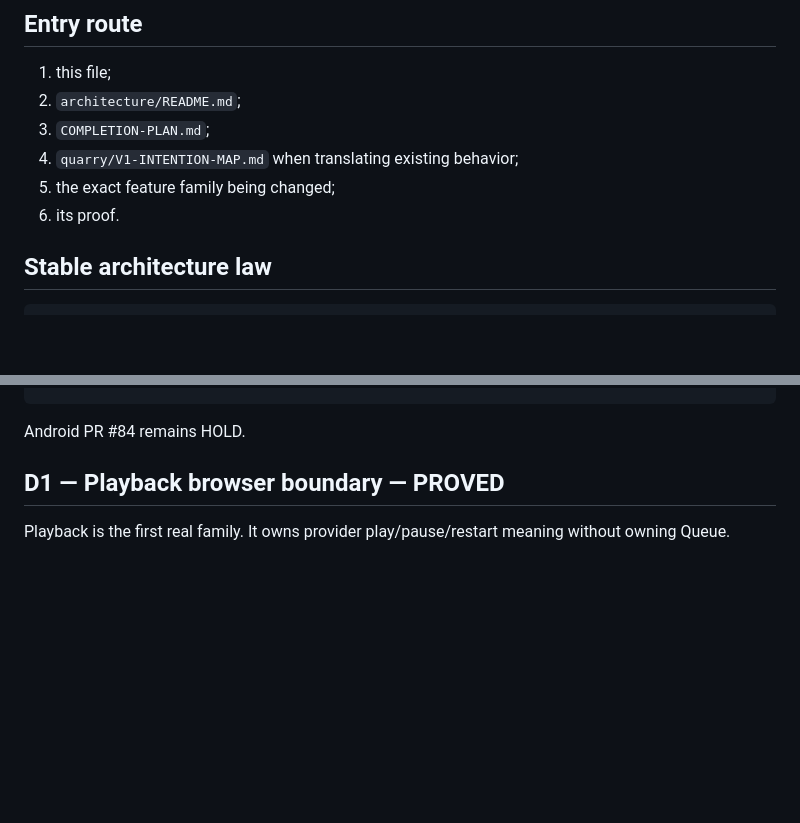
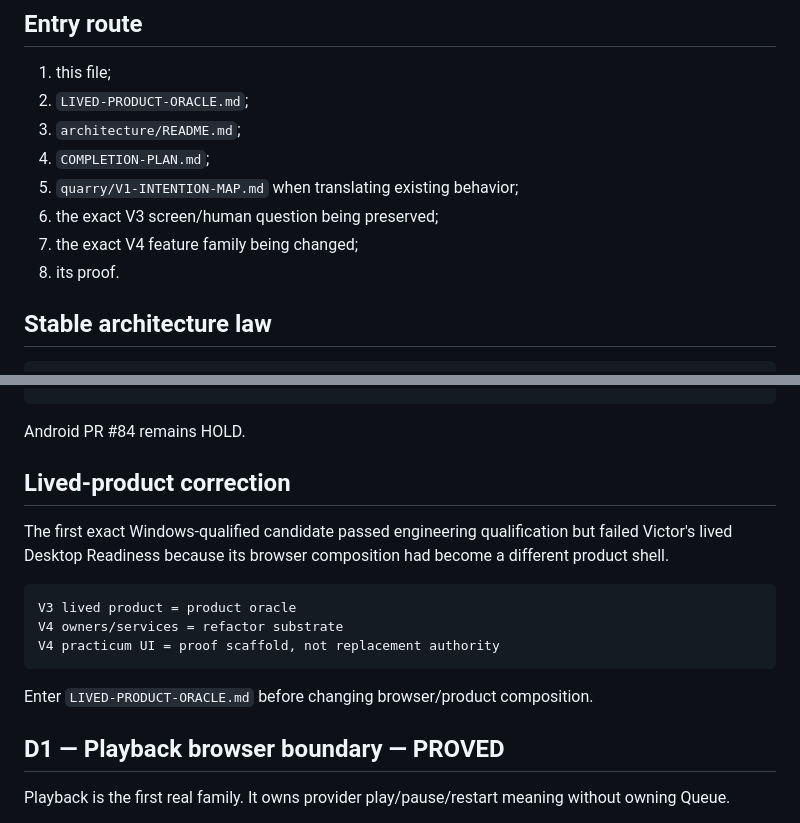
Before and after one commit to vgong24/VexstreamMusic, a Markdown page: v2/README.md, 2 parts joined by grey strips. Drawn GitHub-style; blank space fills up the shorter version.

Commit message:
[V4] Preserve V3 lived product as refactor oracle

````diff
--- a/v2/README.md
+++ b/v2/README.md
@@ -14,11 +14,13 @@
 ## Entry route
 
 1. this file;
-2. `architecture/README.md`;
-3. `COMPLETION-PLAN.md`;
-4. `quarry/V1-INTENTION-MAP.md` when translating existing behavior;
-5. the exact feature family being changed;
-6. its proof.
+2. `LIVED-PRODUCT-ORACLE.md`;
+3. `architecture/README.md`;
+4. `COMPLETION-PLAN.md`;
+5. `quarry/V1-INTENTION-MAP.md` when translating existing behavior;
+6. the exact V3 screen/human question being preserved;
+7. the exact V4 feature family being changed;
+8. its proof.
 
 ## Stable architecture law
 
@@ -51,6 +53,19 @@ v2/
 ```
 
 Android PR #84 remains HOLD.
+
+## Lived-product correction
+
+The first exact Windows-qualified candidate passed engineering qualification but failed Victor's
+lived Desktop Readiness because its browser composition had become a different product shell.
+
+```text
+V3 lived product = product oracle
+V4 owners/services = refactor substrate
+V4 practicum UI = proof scaffold, not replacement authority
+```
+
+Enter `LIVED-PRODUCT-ORACLE.md` before changing browser/product composition.
 
 ## D1 — Playback browser boundary — PROVED
 
````
Also changed, not shown: v2/COMPLETION-PLAN.md (+13 -0 lines), v2/LIVED-PRODUCT-ORACLE.md (added, +202 -0 lines).
